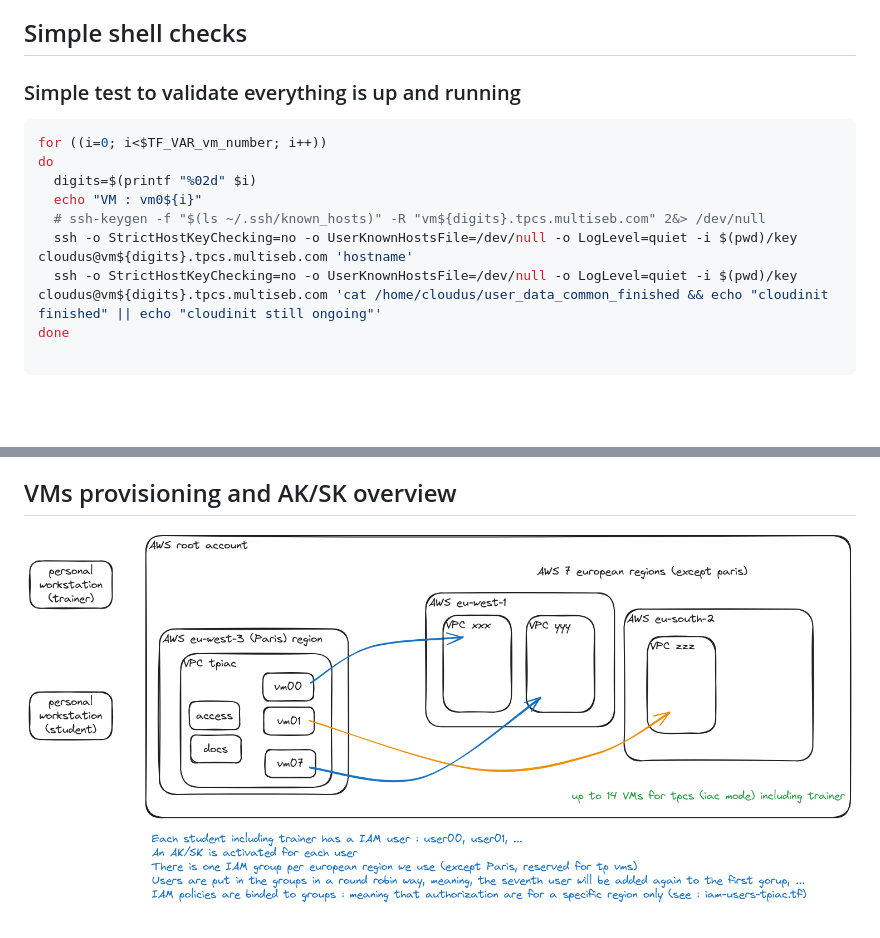
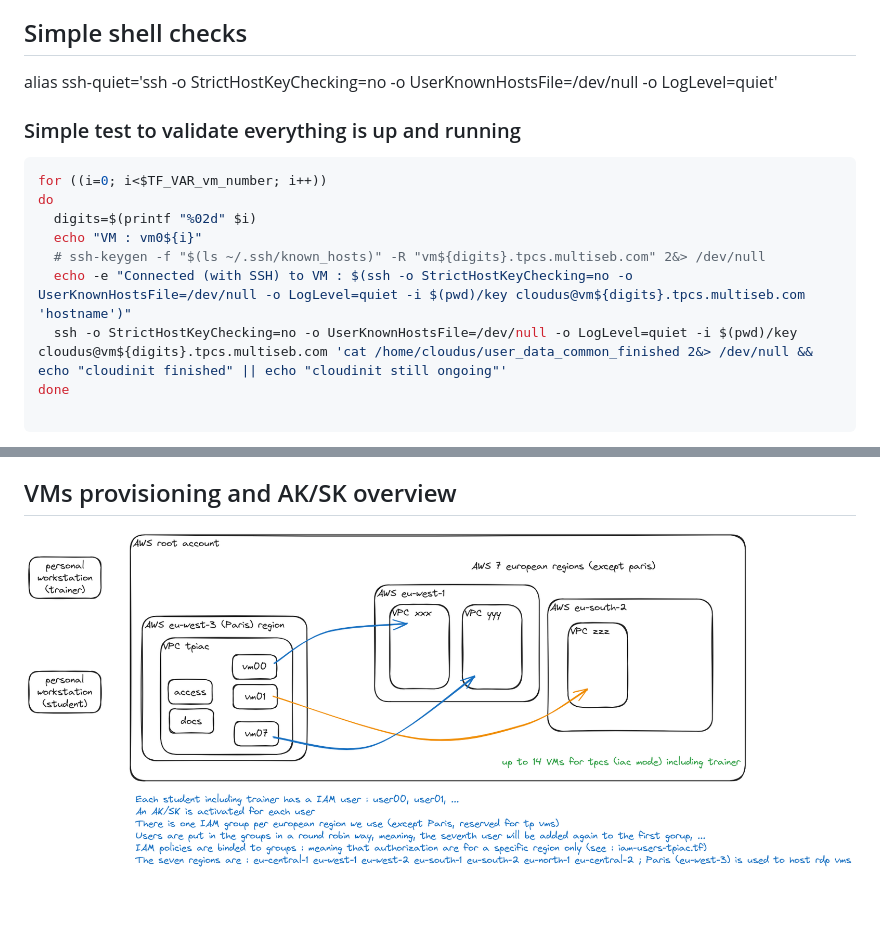
Before and after one commit to seb54000/tpcs-workstations, a Markdown page: README.md, 2 parts joined by grey strips. Drawn GitHub-style; pictures changed too: overview.excalidraw.png; blank space fills up the shorter version.

````diff
--- a/README.md
+++ b/README.md
@@ -90,6 +90,8 @@ This may be because the region is not activated, please verify wiht the root acc
 
 ## Simple shell checks
 
+alias ssh-quiet='ssh -o StrictHostKeyChecking=no -o UserKnownHostsFile=/dev/null -o LogLevel=quiet'
+
 ### Simple test to validate everything is up and running
 
 ```bash
@@ -98,8 +100,8 @@ do
   digits=$(printf "%02d" $i)
   echo "VM : vm0${i}"
   # ssh-keygen -f "$(ls ~/.ssh/known_hosts)" -R "vm${digits}.tpcs.multiseb.com" 2&> /dev/null
-  ssh -o StrictHostKeyChecking=no -o UserKnownHostsFile=/dev/null -o LogLevel=quiet -i $(pwd)/key cloudus@vm${digits}.tpcs.multiseb.com 'hostname'
-  ssh -o StrictHostKeyChecking=no -o UserKnownHostsFile=/dev/null -o LogLevel=quiet -i $(pwd)/key cloudus@vm${digits}.tpcs.multiseb.com 'cat /home/cloudus/user_data_common_finished && echo "cloudinit finished" || echo "cloudinit still ongoing"'
+  echo -e "Connected (with SSH) to VM : $(ssh -o StrictHostKeyChecking=no -o UserKnownHostsFile=/dev/null -o LogLevel=quiet -i $(pwd)/key cloudus@vm${digits}.tpcs.multiseb.com 'hostname')"
+  ssh -o StrictHostKeyChecking=no -o UserKnownHostsFile=/dev/null -o LogLevel=quiet -i $(pwd)/key cloudus@vm${digits}.tpcs.multiseb.com 'cat /home/cloudus/user_data_common_finished 2&> /dev/null && echo "cloudinit finished" || echo "cloudinit still ongoing"'
 done
 
 ```
````
Also changed, not shown: 2 other files.
